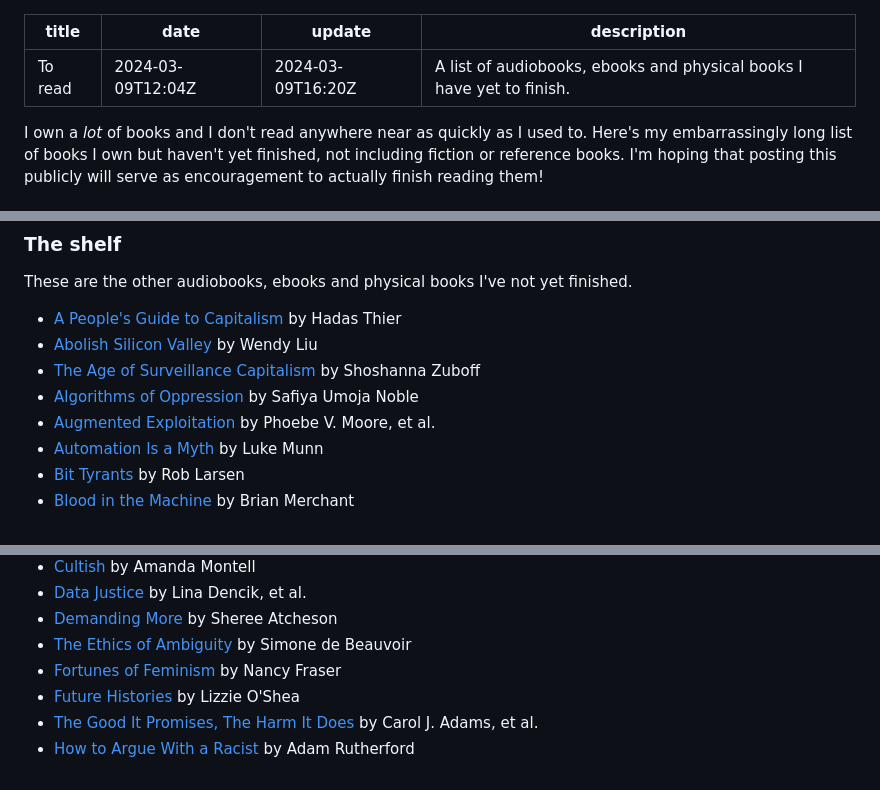
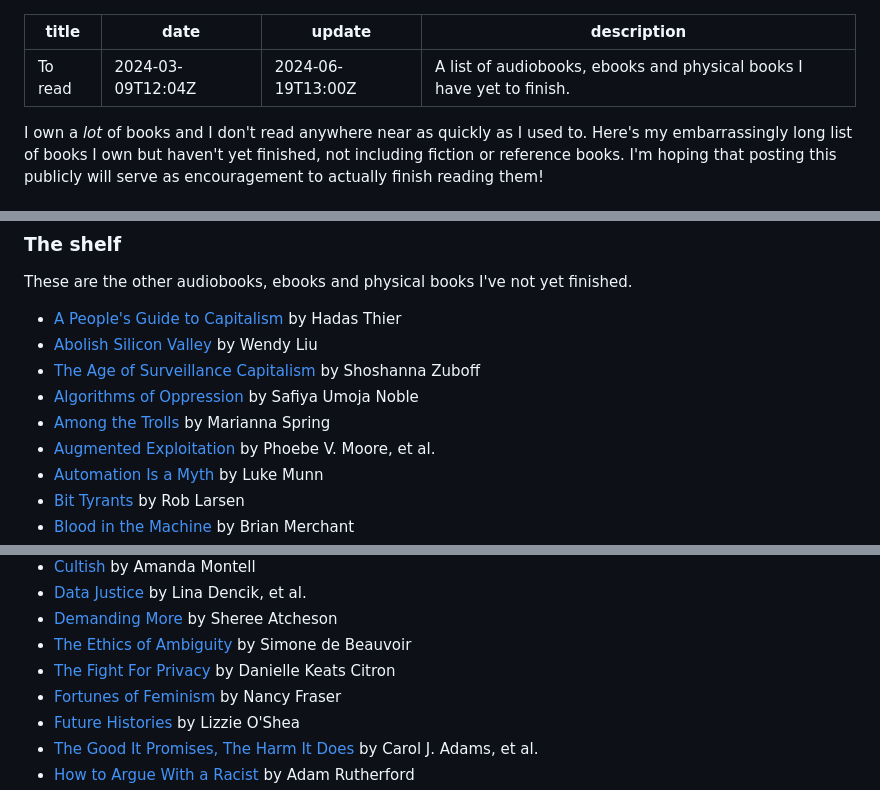
Before and after one commit to codemacabre/codemacabre-com, a Markdown page: src/writing/to-read.md, 3 parts joined by grey strips. Drawn GitHub-style.

Commit message:
Update to-read to include three newest acquisitions

```diff
--- a/src/writing/to-read.md
+++ b/src/writing/to-read.md
@@ -1,7 +1,7 @@
 ---
 title: To read
 date: 2024-03-09T12:04Z
-update: 2024-03-09T16:20Z
+update: 2024-06-19T13:00Z
 description: "A list of audiobooks, ebooks and physical books I have yet to finish."
 ---
 
@@ -23,4 +21,5 @@ These are the other audiobooks, ebooks and physical books I've not yet finished.
 - [Algorithms of Oppression](https://bookshop.org/books/3076255) by Safiya Umoja Noble
+- [Among the Trolls](https://bookshop.org/books/7607991) by Marianna Spring
 - [Augmented Exploitation](https://bookshop.org/books/15893601) by Phoebe V. Moore, et al.
 - [Automation Is a Myth](https://bookshop.org/books/18248626) by Luke Munn
 - [Bit Tyrants](https://bookshop.org/books/8201588) by Rob Larsen
@@ -34,6 +33,7 @@ These are the other audiobooks, ebooks and physical books I've not yet finished.
 - [Data Justice](https://bookshop.org/books/18400600) by Lina Dencik, et al.
 - [Demanding More](https://bookshop.org/books/5013337) by Sheree Atcheson
 - [The Ethics of Ambiguity](https://www.waterstones.com/book/9781504054225) by Simone de Beauvoir
+- [The Fight For Privacy](https://bookshop.org/books/7059751) by Danielle Keats Citron
 - [Fortunes of Feminism](https://bookshop.org/books/11953183) by Nancy Fraser
 - [Future Histories](https://bookshop.org/books/7823594) by Lizzie O'Shea
 - [The Good It Promises, The Harm It Does](https://bookshop.org/books/19110024) by Carol J. Adams, et al.
```
Also changed, not shown: other parts of src/writing/to-read.md (+5 -6 lines).
